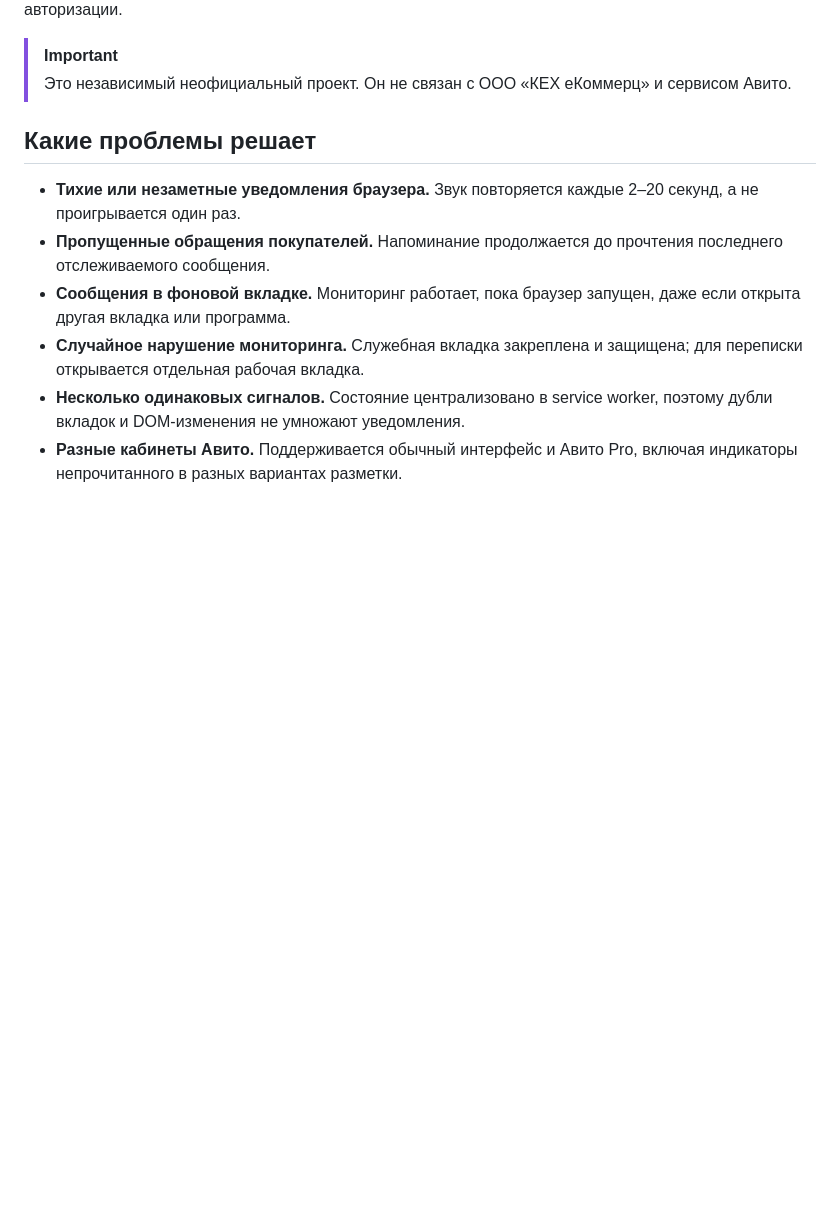
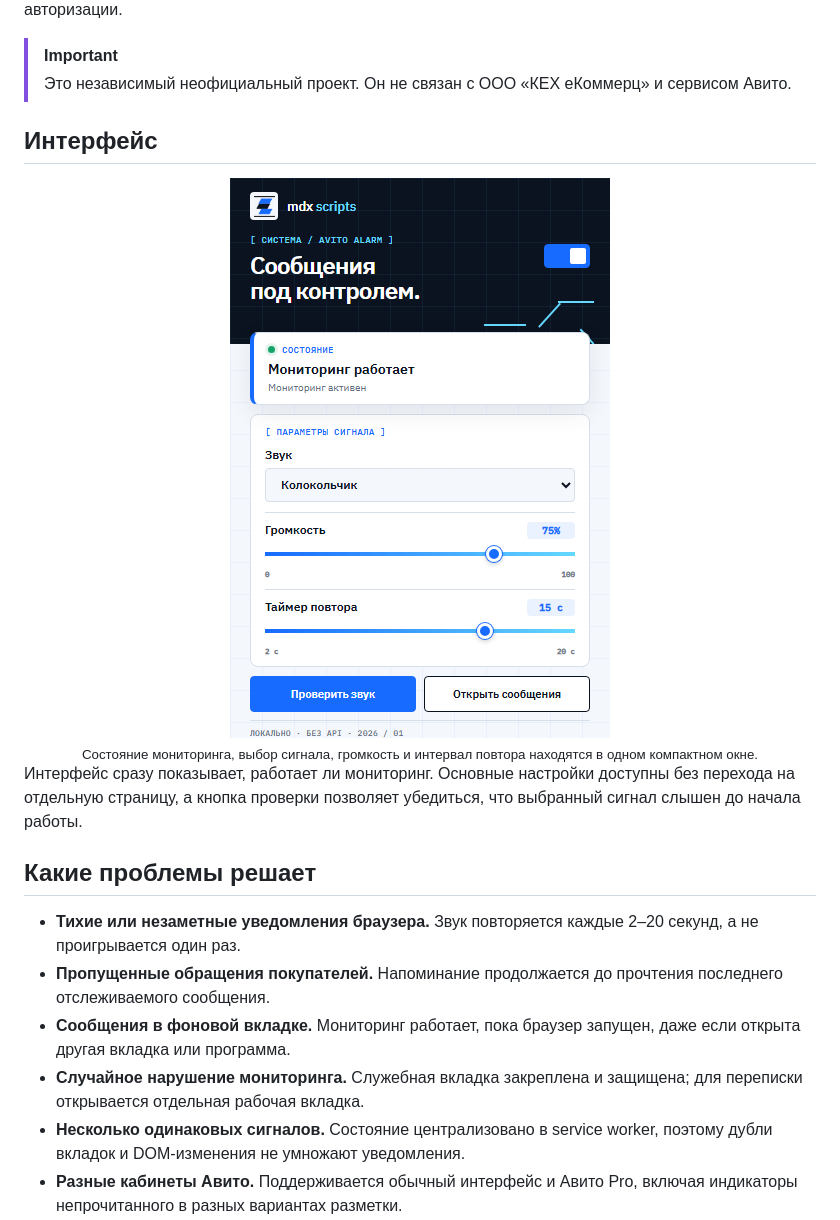
Before and after one commit to Madrasso/avito-alarm, a Markdown page: README.md, the part around the change. Rendered like a GitHub page; pictures changed too: docs/images/interface.png (added); blank space fills up the shorter version.

Commit message:
docs: add extension interface preview

```diff
--- a/README.md
+++ b/README.md
@@ -14,6 +14,16 @@ Avito Alarm отслеживает непрочитанные входящие
 
 > [!IMPORTANT]
 > Это независимый неофициальный проект. Он не связан с ООО «КЕХ еКоммерц» и сервисом Авито.
+
+## Интерфейс
+
+<div align="center">
+  <img src="docs/images/interface.png" width="380" alt="Интерфейс расширения Avito Alarm со звуковыми уведомлениями Авито">
+  <br>
+  <sub>Состояние мониторинга, выбор сигнала, громкость и интервал повтора находятся в одном компактном окне.</sub>
+</div>
+
+Интерфейс сразу показывает, работает ли мониторинг. Основные настройки доступны без перехода на отдельную страницу, а кнопка проверки позволяет убедиться, что выбранный сигнал слышен до начала работы.
 
 ## Какие проблемы решает
 
```
